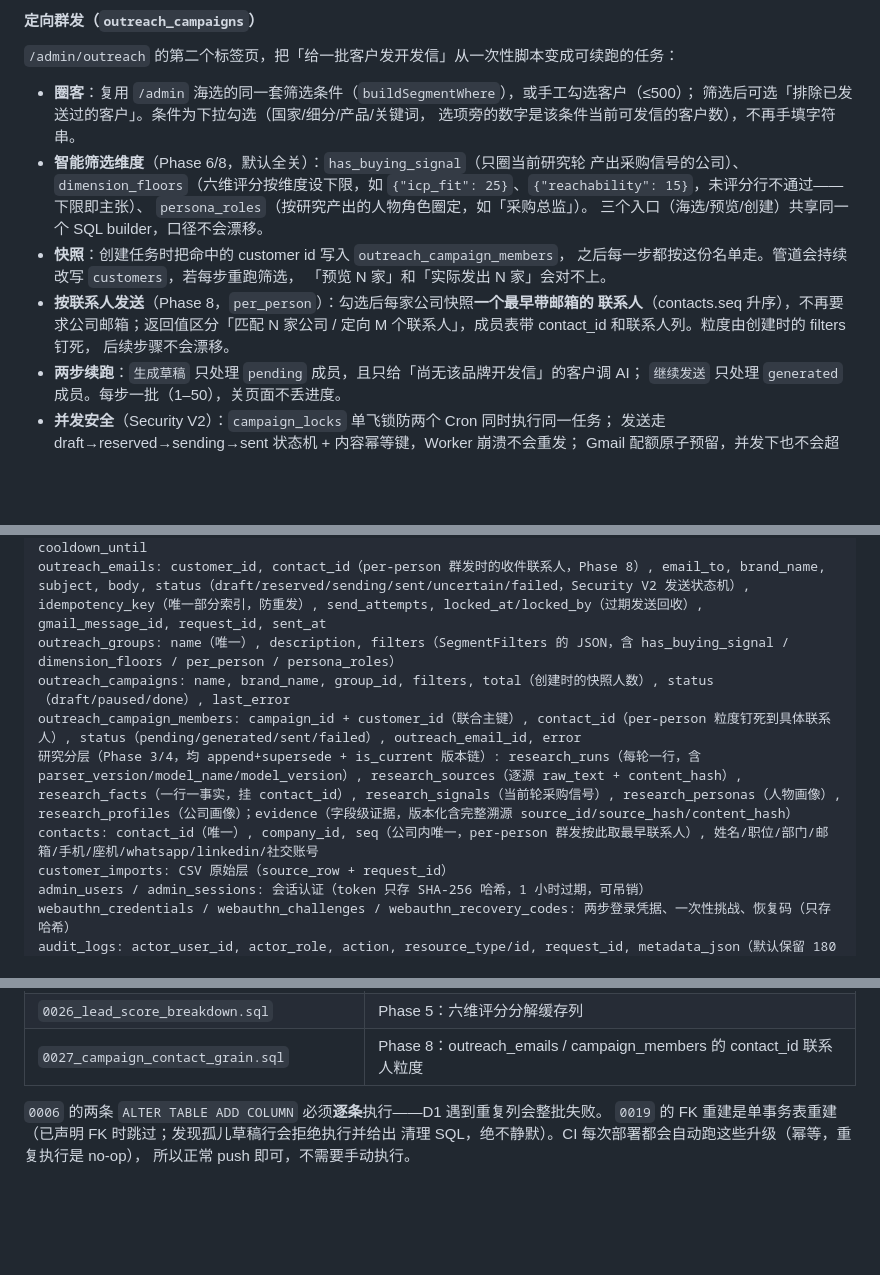
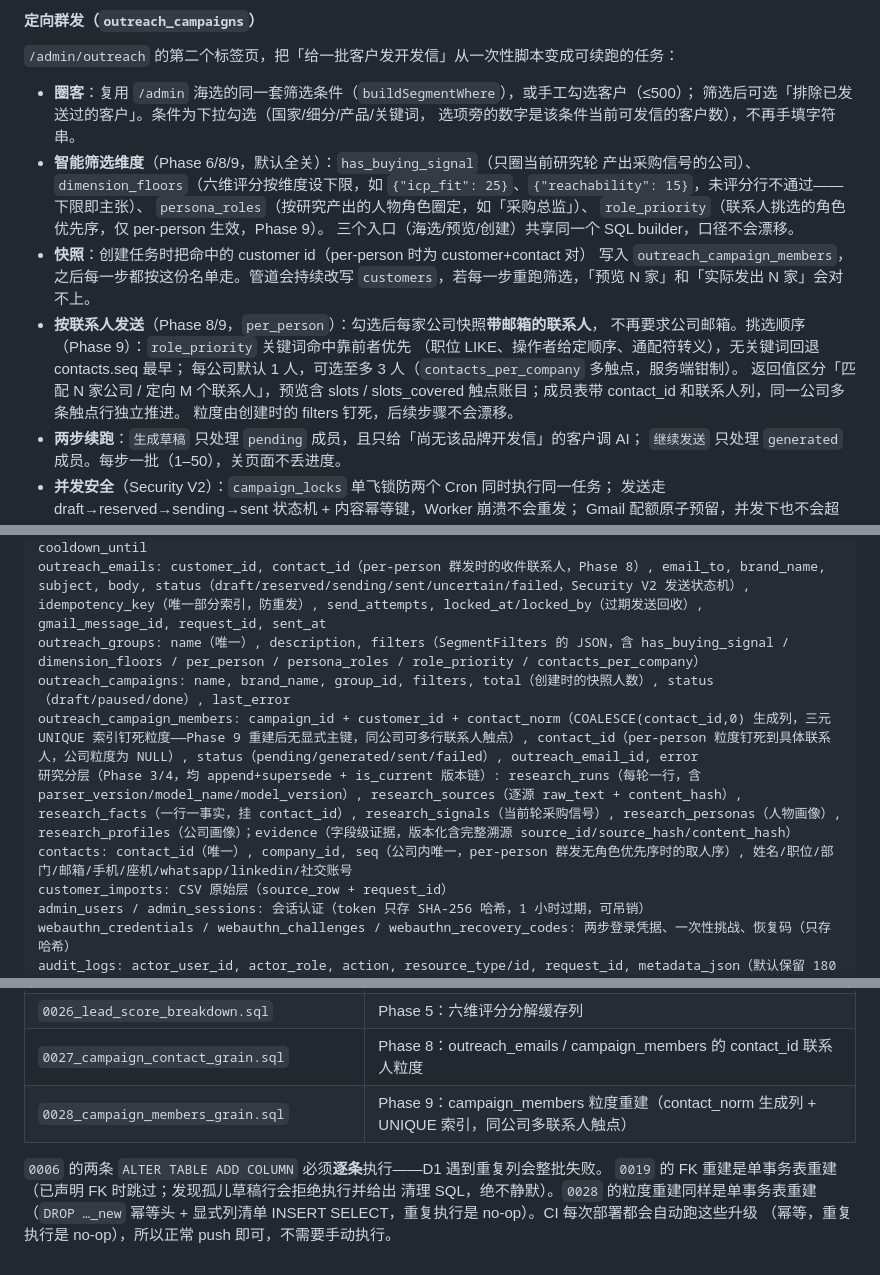
Before and after one commit to vectoflarecrm/data, a Markdown page: crm-ai-worker/README.md, 3 parts joined by grey strips. Drawn GitHub-style; blank space fills up the shorter version.

Commit message:
docs: phase 9 wrap-up - readme sync and status to shipped

```diff
--- a/crm-ai-worker/README.md
+++ b/crm-ai-worker/README.md
@@ -269,18 +270,22 @@ POST /admin/api/auth/webauthn/recovery/regenerate     重生成恢复码
 - **圈客**：复用 `/admin` 海选的同一套筛选条件（`buildSegmentWhere`），或手工勾选客户（≤500）；
   筛选后可选「排除已发送过的客户」。条件为下拉勾选（国家/细分/产品/关键词，
   选项旁的数字是该条件当前可发信的客户数），不再手填字符串。
-- **智能筛选维度**（Phase 6/8，默认全关）：`has_buying_signal`（只圈当前研究轮
+- **智能筛选维度**（Phase 6/8/9，默认全关）：`has_buying_signal`（只圈当前研究轮
   产出采购信号的公司）、`dimension_floors`（六维评分按维度设下限，如
   `{"icp_fit": 25}`、`{"reachability": 15}`，未评分行不通过——下限即主张）、
-  `persona_roles`（按研究产出的人物角色圈定，如「采购总监」）。
+  `persona_roles`（按研究产出的人物角色圈定，如「采购总监」）、
+  `role_priority`（联系人挑选的角色优先序，仅 per-person 生效，Phase 9）。
   三个入口（海选/预览/创建）共享同一个 SQL builder，口径不会漂移。
-- **快照**：创建任务时把命中的 customer id 写入 `outreach_campaign_members`，
-  之后每一步都按这份名单走。管道会持续改写 `customers`，若每步重跑筛选，
-  「预览 N 家」和「实际发出 N 家」会对不上。
-- **按联系人发送**（Phase 8，`per_person`）：勾选后每家公司快照**一个最早带邮箱的
-  联系人**（contacts.seq 升序），不再要求公司邮箱；返回值区分「匹配 N 家公司 /
-  定向 M 个联系人」，成员表带 contact_id 和联系人列。粒度由创建时的 filters 钉死，
-  后续步骤不会漂移。
+- **快照**：创建任务时把命中的 customer id（per-person 时为 customer+contact 对）
+  写入 `outreach_campaign_members`，之后每一步都按这份名单走。管道会持续改写
+  `customers`，若每一步重跑筛选，「预览 N 家」和「实际发出 N 家」会对不上。
+- **按联系人发送**（Phase 8/9，`per_person`）：勾选后每家公司快照**带邮箱的联系人**，
+  不再要求公司邮箱。挑选顺序（Phase 9）：`role_priority` 关键词命中靠前者优先
+  （职位 LIKE、操作者给定顺序、通配符转义），无关键词回退 contacts.seq 最早；
+  每公司默认 1 人，可选至多 3 人（`contacts_per_company` 多触点，服务端钳制）。
+  返回值区分「匹配 N 家公司 / 定向 M 个联系人」，预览含 slots / slots_covered
+  触点账目；成员表带 contact_id 和联系人列，同一公司多条触点行独立推进。
+  粒度由创建时的 filters 钉死，后续步骤不会漂移。
 - **两步续跑**：`生成草稿` 只处理 `pending` 成员，且只给「尚无该品牌开发信」的客户调 AI；
   `继续发送` 只处理 `generated` 成员。每步一批（1–50），关页面不丢进度。
 - **并发安全**（Security V2）：`campaign_locks` 单飞锁防两个 Cron 同时执行同一任务；
@@ -896,11 +902,11 @@ outreach_settings: brand_name, product_category, company_intro, sender_email, se
 outreach_attachments: brand_name, filename, mime_type, size_bytes, content_base64, language（es/de/fr/… 或 all=通用）
 gmail_accounts: label, credential_type（oauth_refresh / service_account）, client_email, private_key（refresh_token 或 PEM，AES-GCM 加密存储 enc:v1:…，不回显；无前缀的存量明文行可读可用，用 POST /admin/api/gmail/encrypt-all 一键转换）, delegated_domain, daily_limit, enabled, last_error, cooldown_until
 outreach_emails: customer_id, contact_id（per-person 群发时的收件联系人，Phase 8）, email_to, brand_name, subject, body, status（draft/reserved/sending/sent/uncertain/failed，Security V2 发送状态机）, idempotency_key（唯一部分索引，防重发）, send_attempts, locked_at/locked_by（过期发送回收）, gmail_message_id, request_id, sent_at
-outreach_groups: name（唯一）, description, filters（SegmentFilters 的 JSON，含 has_buying_signal / dimension_floors / per_person / persona_roles）
+outreach_groups: name（唯一）, description, filters（SegmentFilters 的 JSON，含 has_buying_signal / dimension_floors / per_person / persona_roles / role_priority / contacts_per_company）
 outreach_campaigns: name, brand_name, group_id, filters, total（创建时的快照人数）, status（draft/paused/done）, last_error
-outreach_campaign_members: campaign_id + customer_id（联合主键）, contact_id（per-person 粒度钉死到具体联系人）, status（pending/generated/sent/failed）, outreach_email_id, error
+outreach_campaign_members: campaign_id + customer_id + contact_norm（COALESCE(contact_id,0) 生成列，三元 UNIQUE 索引钉死粒度——Phase 9 重建后无显式主键，同公司可多行联系人触点）, contact_id（per-person 粒度钉死到具体联系人，公司粒度为 NULL）, status（pending/generated/sent/failed）, outreach_email_id, error
 研究分层（Phase 3/4，均 append+supersede + is_current 版本链）: research_runs（每轮一行，含 parser_version/model_name/model_version）, research_sources（逐源 raw_text + content_hash）, research_facts（一行一事实，挂 contact_id）, research_signals（当前轮采购信号）, research_personas（人物画像）, research_profiles（公司画像）；evidence（字段级证据，版本化含完整溯源 source_id/source_hash/content_hash）
-contacts: contact_id（唯一）, company_id, seq（公司内唯一，per-person 群发按此取最早联系人）, 姓名/职位/部门/邮箱/手机/座机/whatsapp/linkedin/社交账号
+contacts: contact_id（唯一）, company_id, seq（公司内唯一，per-person 群发无角色优先序时的取人序）, 姓名/职位/部门/邮箱/手机/座机/whatsapp/linkedin/社交账号
 customer_imports: CSV 原始层（source_row + request_id）
 admin_users / admin_sessions: 会话认证（token 只存 SHA-256 哈希，1 小时过期，可吊销）
 webauthn_credentials / webauthn_challenges / webauthn_recovery_codes: 两步登录凭据、一次性挑战、恢复码（只存哈希）
@@ -931,8 +937,10 @@ gmail_send_log: outreach_email_id, recipient, status, detail, sender_client_emai
 | `0023`–`0025` | Phase 4：research_signals、research_personas、research_profiles + facts 挂 contact_id |
 | `0026_lead_score_breakdown.sql` | Phase 5：六维评分分解缓存列 |
 | `0027_campaign_contact_grain.sql` | Phase 8：outreach_emails / campaign_members 的 contact_id 联系人粒度 |
+| `0028_campaign_members_grain.sql` | Phase 9：campaign_members 粒度重建（contact_norm 生成列 + UNIQUE 索引，同公司多联系人触点） |
 
 `0006` 的两条 `ALTER TABLE ADD COLUMN` 必须**逐条**执行——D1 遇到重复列会整批失败。
 `0019` 的 FK 重建是单事务表重建（已声明 FK 时跳过；发现孤儿草稿行会拒绝执行并给出
-清理 SQL，绝不静默）。CI 每次部署都会自动跑这些升级（幂等，重复执行是 no-op），
-所以正常 push 即可，不需要手动执行。
+清理 SQL，绝不静默）。`0028` 的粒度重建同样是单事务表重建（`DROP …_new` 幂等头 +
+显式列清单 INSERT SELECT，重复执行是 no-op）。CI 每次部署都会自动跑这些升级
+（幂等，重复执行是 no-op），所以正常 push 即可，不需要手动执行。
```
Also changed, not shown: other parts of crm-ai-worker/README.md (+7 -5 lines), crm-ai-worker/docs/phase9-contact-multi-touch.md (+4 -1 lines).
